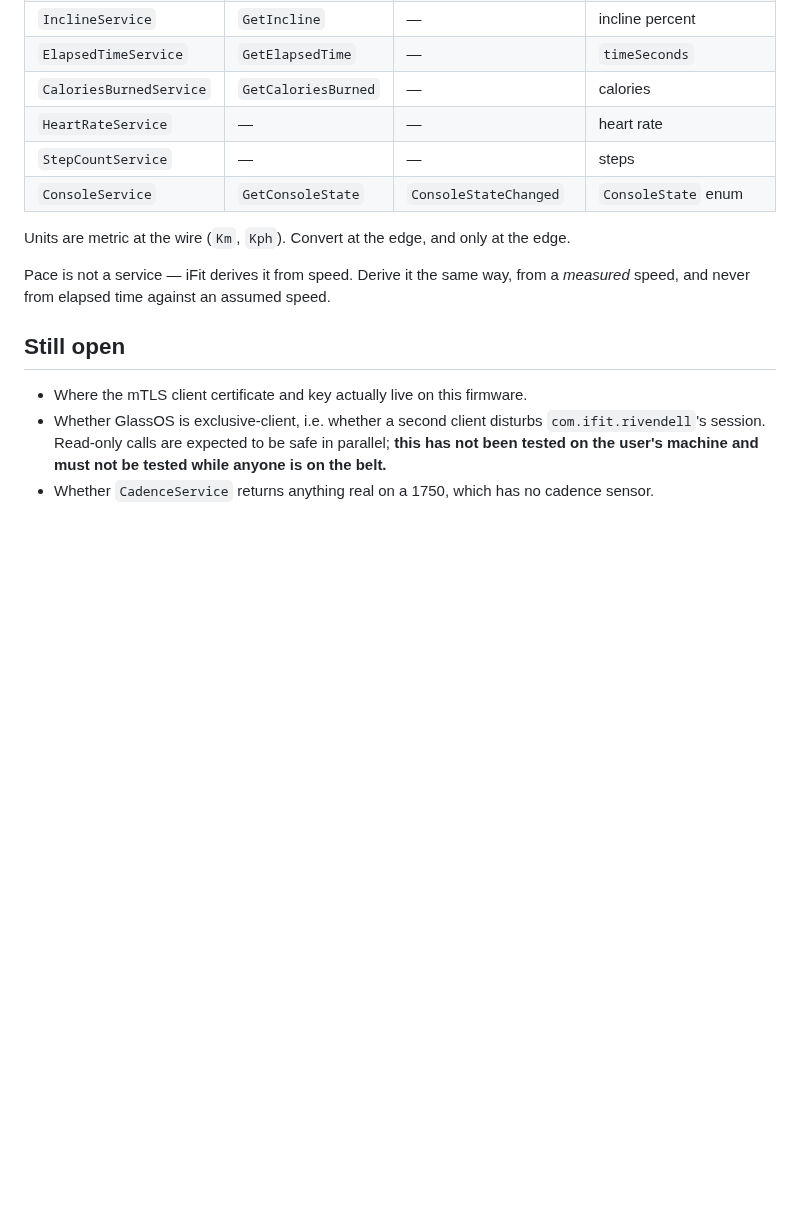
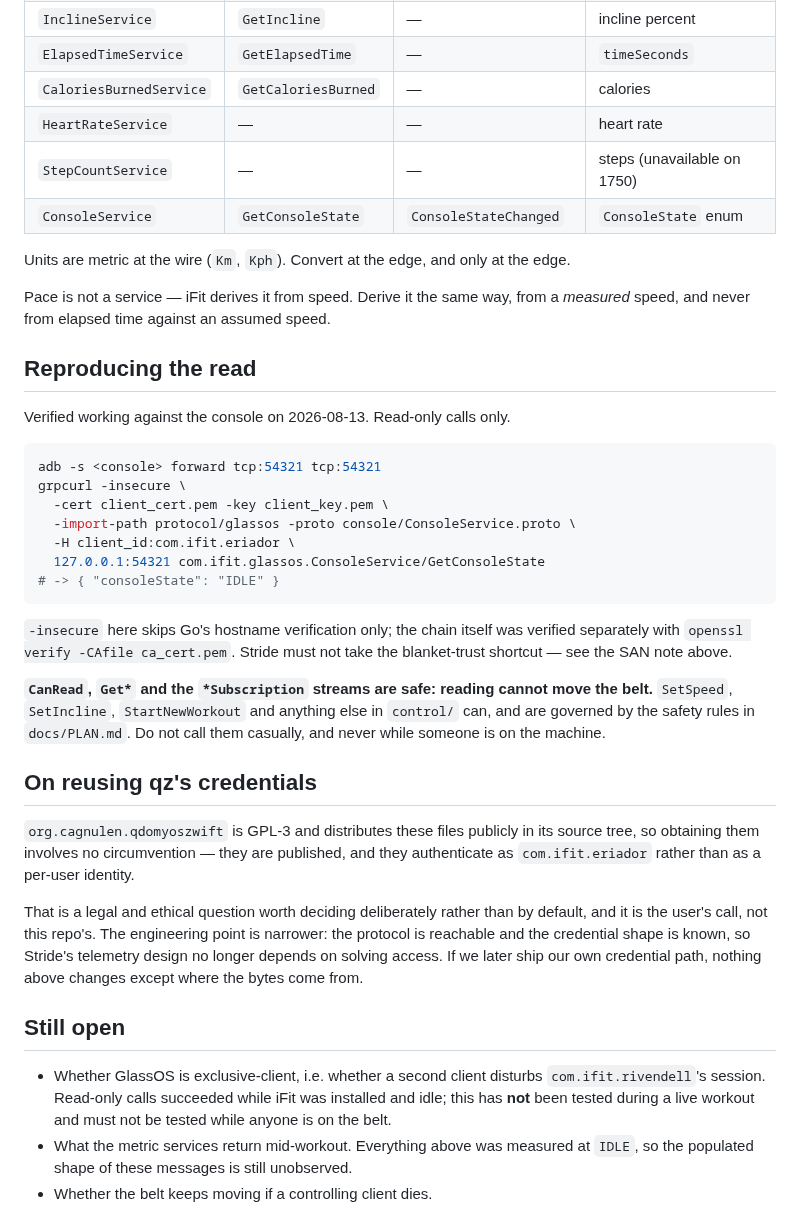
Before and after one commit to Clancey/stride, a Markdown page: protocol/glassos/README.md, the part around one of its changes. Drawn GitHub-style; blank space fills up the shorter version.

````diff
--- a/protocol/glassos/README.md
+++ b/protocol/glassos/README.md
@@ -64,7 +128,7 @@ definitions provide one, and reading is categorically safer than commanding:
 | `ElapsedTimeService` | `GetElapsedTime` | — | `timeSeconds` |
 | `CaloriesBurnedService` | `GetCaloriesBurned` | — | calories |
 | `HeartRateService` | — | — | heart rate |
-| `StepCountService` | — | — | steps |
+| `StepCountService` | — | — | steps (unavailable on 1750) |
 | `ConsoleService` | `GetConsoleState` | `ConsoleStateChanged` | `ConsoleState` enum |
 
 Units are metric at the wire (`Km`, `Kph`). Convert at the edge, and only at the edge.
@@ -72,10 +136,45 @@ Units are metric at the wire (`Km`, `Kph`). Convert at the edge, and only at the
 Pace is not a service — iFit derives it from speed. Derive it the same way, from a *measured*
 speed, and never from elapsed time against an assumed speed.
 
+## Reproducing the read
+
+Verified working against the console on 2026-08-13. Read-only calls only.
+
+```sh
+adb -s <console> forward tcp:54321 tcp:54321
+grpcurl -insecure \
+  -cert client_cert.pem -key client_key.pem \
+  -import-path protocol/glassos -proto console/ConsoleService.proto \
+  -H client_id:com.ifit.eriador \
+  127.0.0.1:54321 com.ifit.glassos.ConsoleService/GetConsoleState
+# -> { "consoleState": "IDLE" }
+```
+
+`-insecure` here skips Go's hostname verification only; the chain itself was verified separately
+with `openssl verify -CAfile ca_cert.pem`. Stride must not take the blanket-trust shortcut — see
+the SAN note above.
+
+**`CanRead`, `Get*` and the `*Subscription` streams are safe: reading cannot move the belt.**
+`SetSpeed`, `SetIncline`, `StartNewWorkout` and anything else in `control/` can, and are governed
+by the safety rules in `docs/PLAN.md`. Do not call them casually, and never while someone is on
+the machine.
+
+## On reusing qz's credentials
+
+`org.cagnulen.qdomyoszwift` is GPL-3 and distributes these files publicly in its source tree, so
+obtaining them involves no circumvention — they are published, and they authenticate as
+`com.ifit.eriador` rather than as a per-user identity.
+
+That is a legal and ethical question worth deciding deliberately rather than by default, and it is
+the user's call, not this repo's. The engineering point is narrower: the protocol is reachable and
+the credential shape is known, so Stride's telemetry design no longer depends on solving access.
+If we later ship our own credential path, nothing above changes except where the bytes come from.
+
 ## Still open
 
-- Where the mTLS client certificate and key actually live on this firmware.
 - Whether GlassOS is exclusive-client, i.e. whether a second client disturbs `com.ifit.rivendell`'s
-  session. Read-only calls are expected to be safe in parallel; **this has not been tested on the
-  user's machine and must not be tested while anyone is on the belt.**
-- Whether `CadenceService` returns anything real on a 1750, which has no cadence sensor.
+  session. Read-only calls succeeded while iFit was installed and idle; this has **not** been
+  tested during a live workout and must not be tested while anyone is on the belt.
+- What the metric services return mid-workout. Everything above was measured at `IDLE`, so the
+  populated shape of these messages is still unobserved.
+- Whether the belt keeps moving if a controlling client dies.
````
Also changed, not shown: other parts of protocol/glassos/README.md (+67 -3 lines).
